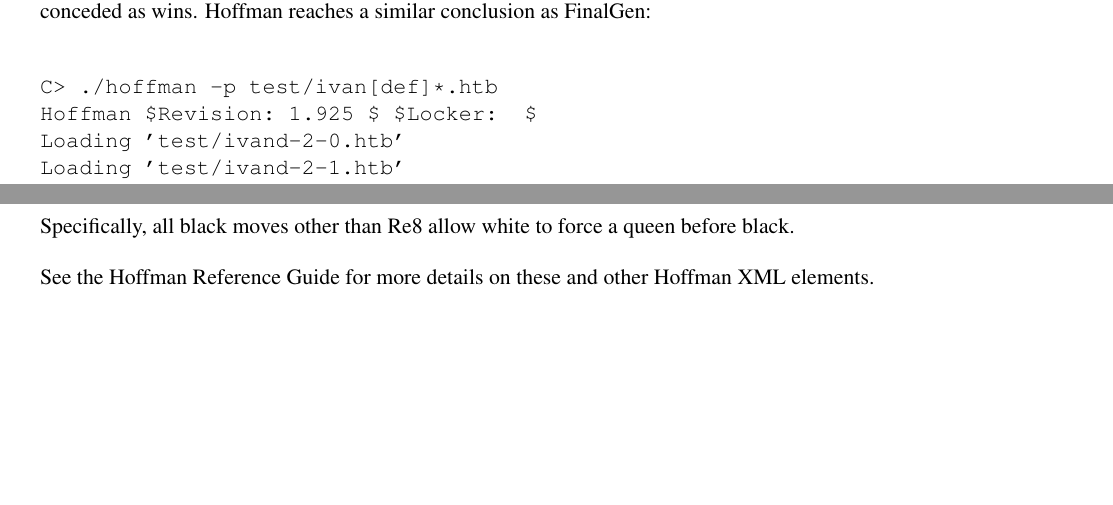
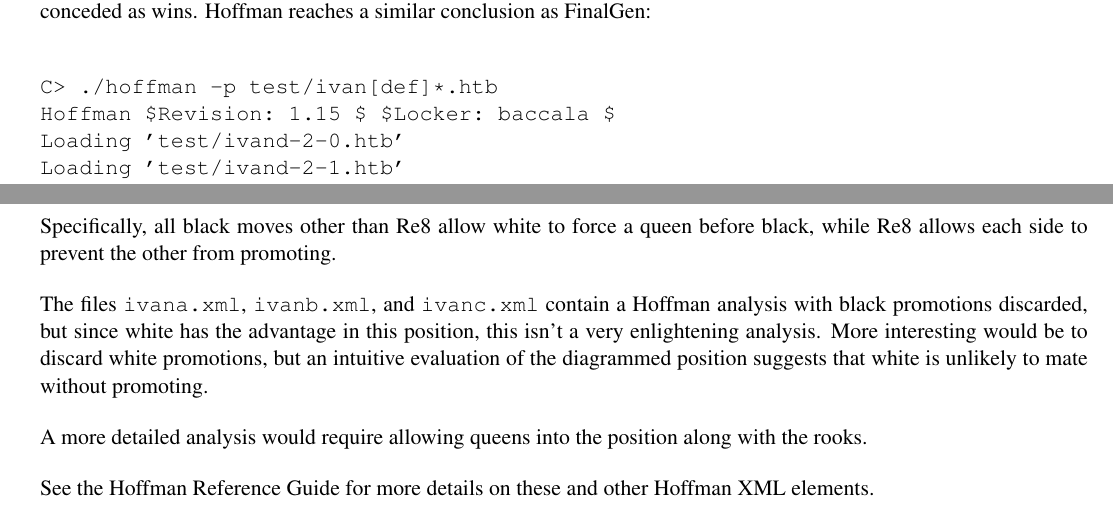
Before and after one commit to BrentBaccala/hoffman, a LaTeX document (tutorial.tex): two parts of pages 14 and 15 of 15, joined at a grey line, cut so that both start at the same text, the shorter picture padded with empty space. Compiled offline with pdfLaTeX.

Commit message:
add a little more discussion of KRPPKRP to tutorial

```diff
--- a/tutorial.tex
+++ b/tutorial.tex
@@ -841,7 +841,7 @@ as wins.  Hoffman reaches a similar conclusion as FinalGen:
 
 \begin{verbatim}
 C> ./hoffman -p test/ivan[def]*.htb
-Hoffman $Revision: 1.925 $ $Locker:  $
+Hoffman $Revision: 1.15 $ $Locker: baccala $
 Loading 'test/ivand-2-0.htb'
 Loading 'test/ivand-2-1.htb'
 Loading 'test/ivane-2-0.htb'
@@ -876,7 +876,18 @@ Index, FEN or move?
 \end{verbatim}
 
 Specifically, all black moves other than Re8 allow white to force
-a queen before black.
+a queen before black, while Re8 allows each side to prevent the
+other from promoting.
+
+The files {\tt ivana.xml}, {\tt ivanb.xml}, and {\tt ivanc.xml}
+contain a Hoffman analysis with black promotions discarded, but since
+white has the advantage in this position, this isn't a very
+enlightening analysis.  More interesting would be to discard white
+promotions, but an intuitive evaluation of the diagrammed position
+suggests that white is unlikely to mate without promoting.
+
+A more detailed analysis would require allowing queens into
+the position along with the rooks.
 
 
 See the Hoffman Reference Guide for more details on these and other
```
Also changed, not shown: tutorial.tex (14 more changed lines).
